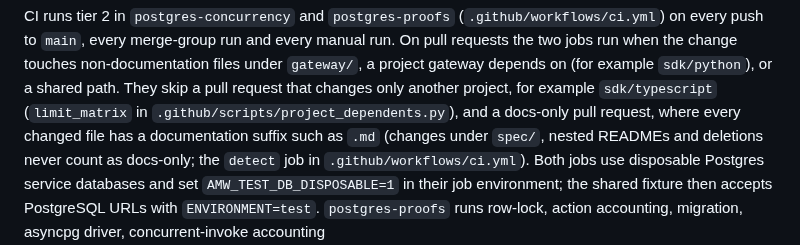
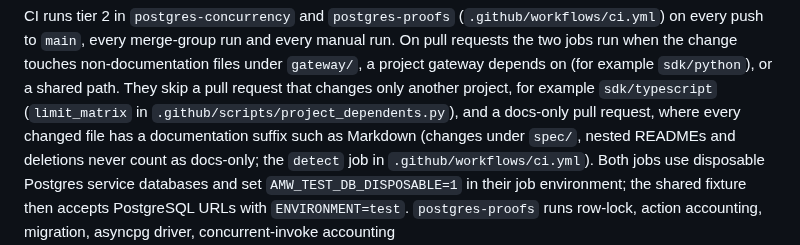
Before and after one commit to agentmiddleware/agent-middleware, a Markdown page: gateway/docs/TESTING_TIERS.md, the part around the change. Drawn GitHub-style.

Commit message:
docs: avoid a bare .md token in TESTING_TIERS so the reference test passes
tests/test_docs_reference_integrity.py reads every backticked token ending in
.md as a file reference. The previous commit wrote "a documentation suffix
such as `.md`", which the test reported as a missing file named ".md" and
failed the Python legs of CI. Say "such as Markdown" instead.

Co-Authored-By: Claude Sonnet 5.5 <noreply@anthropic.com>
Claude-Session: https://claude.ai/code/session_015iJCmRk947fokDvpPaTSDf
Signed-off-by: Claude <noreply@anthropic.com>

```diff
--- a/gateway/docs/TESTING_TIERS.md
+++ b/gateway/docs/TESTING_TIERS.md
@@ -68,7 +68,7 @@ non-documentation files under `gateway/`, a project gateway depends on (for
 example `sdk/python`), or a shared path. They skip a pull request that changes
 only another project, for example `sdk/typescript` (`limit_matrix` in
 `.github/scripts/project_dependents.py`), and a docs-only pull request, where
-every changed file has a documentation suffix such as `.md` (changes under
+every changed file has a documentation suffix such as Markdown (changes under
 `spec/`, nested READMEs and deletions never count as docs-only; the `detect` job
 in `.github/workflows/ci.yml`). Both jobs use disposable
 Postgres service databases and set `AMW_TEST_DB_DISPOSABLE=1` in their job
```
